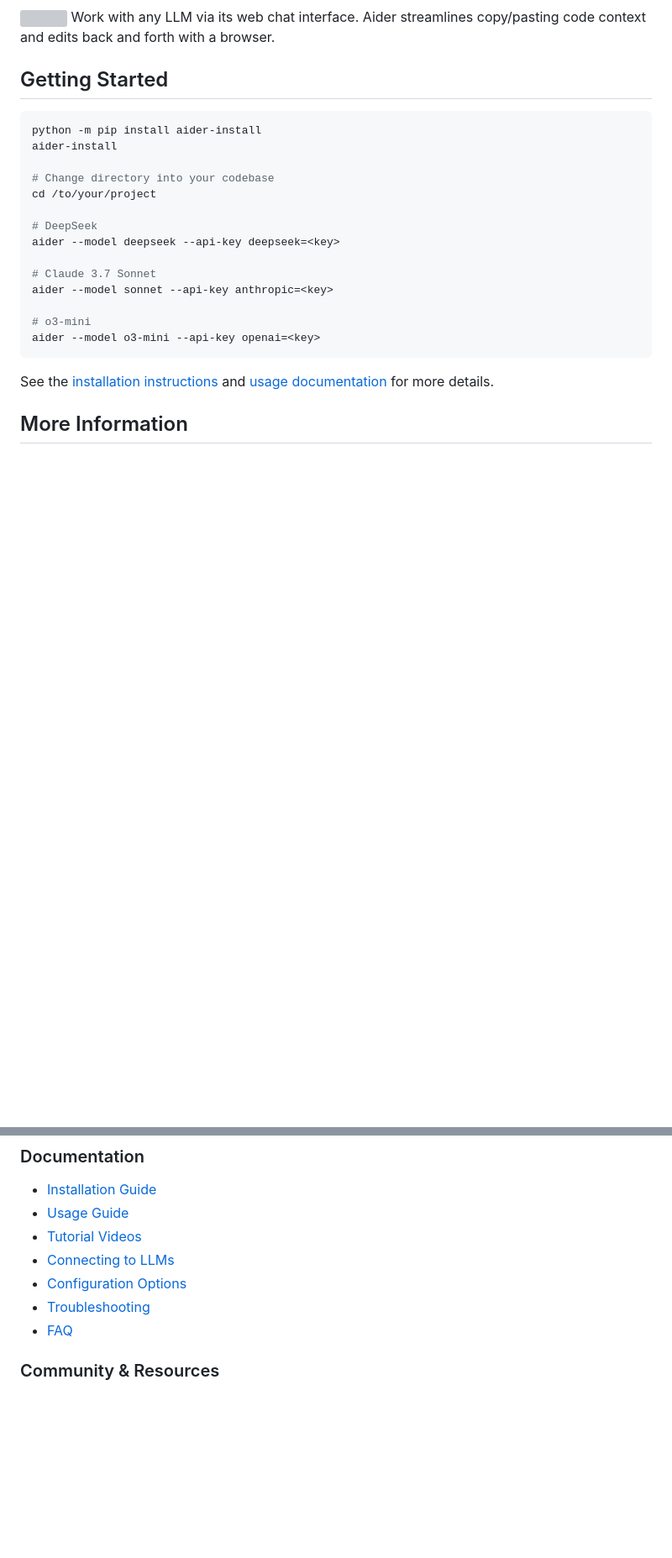
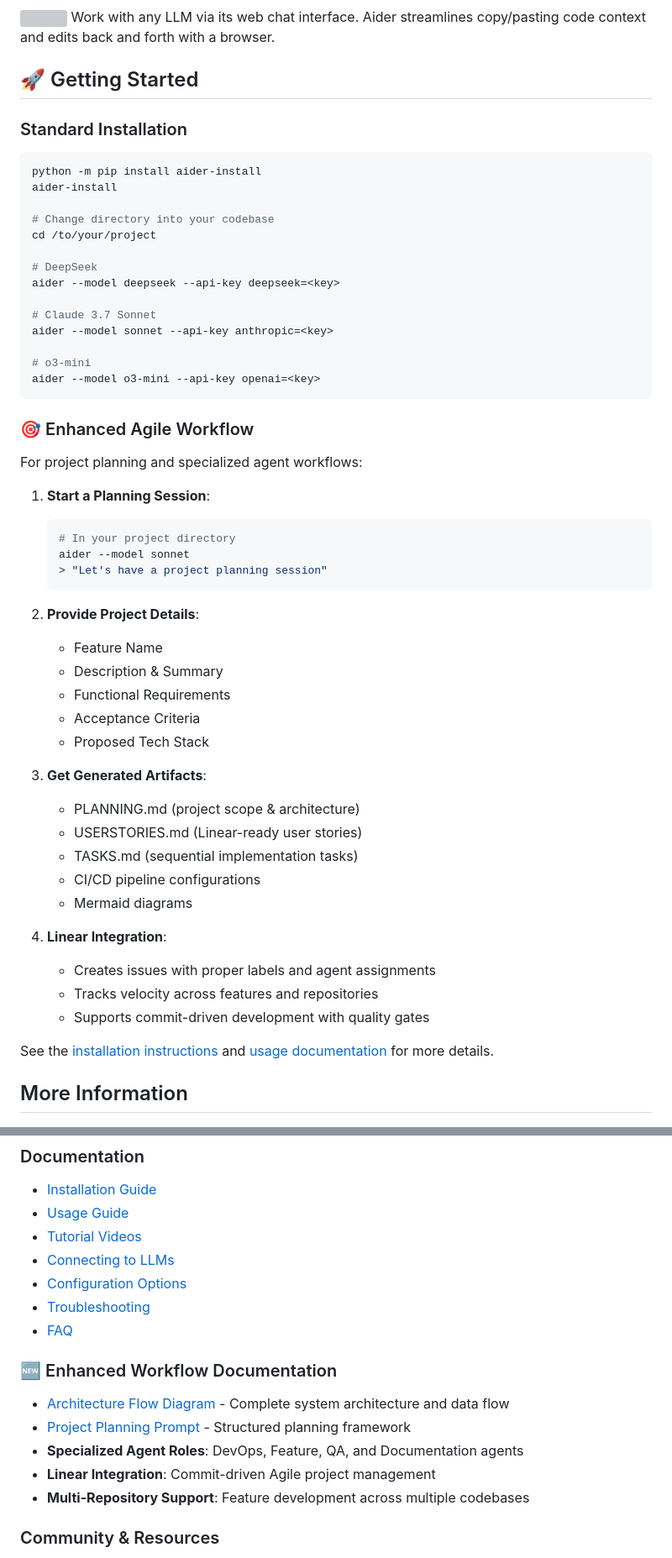
Before and after one commit to augmentedcode/augment-aider, a Markdown page: README.md, 2 parts joined by grey strips. Shown at 84% size. GitHub-like rendering; blank space fills up the shorter version; grey boxes are pictures that could not be loaded.

````diff
--- a/README.md
+++ b/README.md
@@ -104,8 +130,9 @@ Automatically lint and test your code every time aider makes changes. Aider can
 <a href="https://aider.chat/docs/usage/copypaste.html"><img src="https://aider.chat/assets/icons/content-copy.svg" width="32" height="32" align="left" valign="middle" style="margin-right:10px"></a>
 Work with any LLM via its web chat interface. Aider streamlines copy/pasting code context and edits back and forth with a browser.
 
-## Getting Started
+## 🚀 Getting Started
 
+### Standard Installation
 ```bash
 python -m pip install aider-install
 aider-install
@@ -123,6 +150,35 @@ aider --model sonnet --api-key anthropic=<key>
 aider --model o3-mini --api-key openai=<key>
 ```
 
+### 🎯 Enhanced Agile Workflow
+For project planning and specialized agent workflows:
+
+1. **Start a Planning Session**:
+   ```bash
+   # In your project directory
+   aider --model sonnet
+   > "Let's have a project planning session"
+   ```
+
+2. **Provide Project Details**:
+   - Feature Name
+   - Description & Summary
+   - Functional Requirements
+   - Acceptance Criteria
+   - Proposed Tech Stack
+
+3. **Get Generated Artifacts**:
+   - PLANNING.md (project scope & architecture)
+   - USERSTORIES.md (Linear-ready user stories)
+   - TASKS.md (sequential implementation tasks)
+   - CI/CD pipeline configurations
+   - Mermaid diagrams
+
+4. **Linear Integration**:
+   - Creates issues with proper labels and agent assignments
+   - Tracks velocity across features and repositories
+   - Supports commit-driven development with quality gates
+
 See the [installation instructions](https://aider.chat/docs/install.html) and [usage documentation](https://aider.chat/docs/usage.html) for more details.
 
 ## More Information
@@ -135,6 +191,13 @@ See the [installation instructions](https://aider.chat/docs/install.html) and [u
 - [Configuration Options](https://aider.chat/docs/config.html)
 - [Troubleshooting](https://aider.chat/docs/troubleshooting.html)
 - [FAQ](https://aider.chat/docs/faq.html)
+
+### 🆕 Enhanced Workflow Documentation
+- [Architecture Flow Diagram](docs/architecture-flow.md) - Complete system architecture and data flow
+- [Project Planning Prompt](../augment-agile-flow/PROJECT_PLANNING_PROMPT.md) - Structured planning framework
+- **Specialized Agent Roles**: DevOps, Feature, QA, and Documentation agents
+- **Linear Integration**: Commit-driven Agile project management
+- **Multi-Repository Support**: Feature development across multiple codebases
 
 ### Community & Resources
 - [LLM Leaderboards](https://aider.chat/docs/leaderboards/)
````
Also changed, not shown: other parts of README.md (+27 -1 lines).
